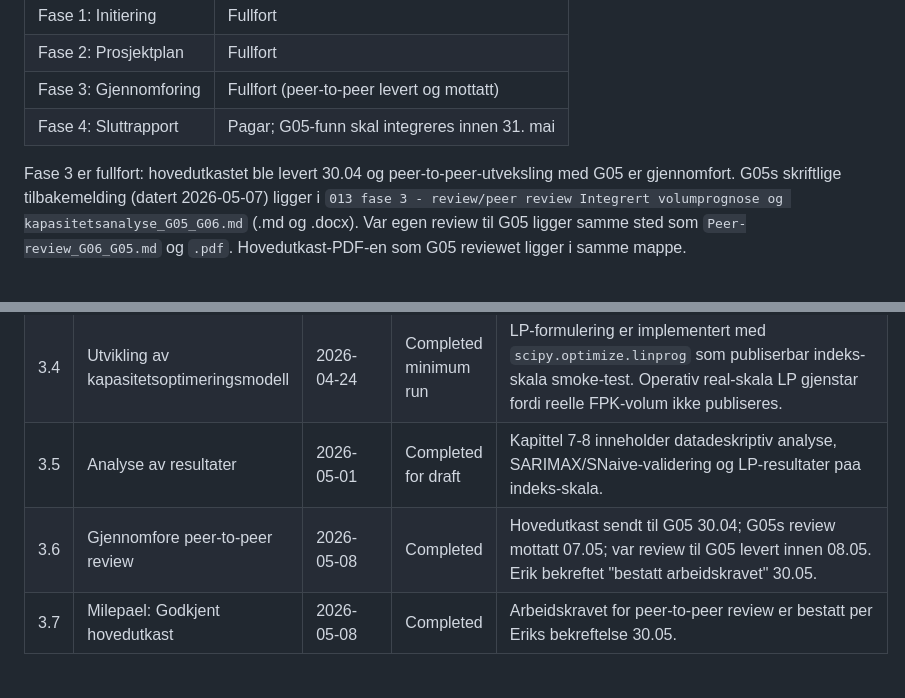
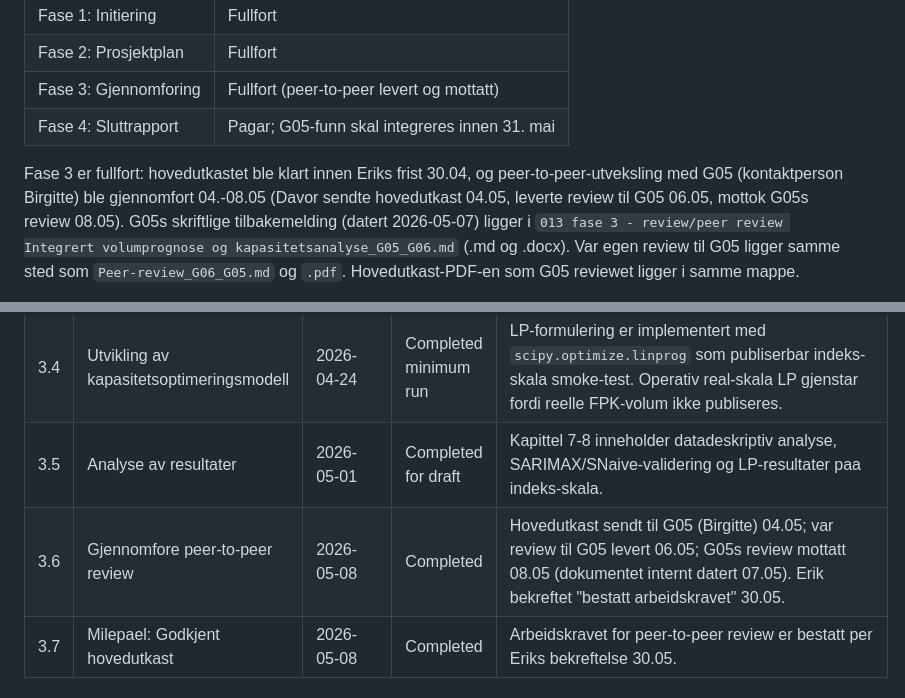
Before and after one commit to LOG650/G06-davor-necemer-individuell, a Markdown page: 012 fase 2 - plan/status.md, 2 parts joined by grey strips. GitHub-like rendering.

```diff
--- a/012 fase 2 - plan/status.md
+++ b/012 fase 2 - plan/status.md
@@ -16,8 +16,10 @@
 | Fase 3: Gjennomforing | Fullfort (peer-to-peer levert og mottatt) |
 | Fase 4: Sluttrapport | Pagar; G05-funn skal integreres innen 31. mai |
 
-Fase 3 er fullfort: hovedutkastet ble levert 30.04 og peer-to-peer-utveksling
-med G05 er gjennomfort. G05s skriftlige tilbakemelding (datert 2026-05-07) ligger
+Fase 3 er fullfort: hovedutkastet ble klart innen Eriks frist 30.04, og
+peer-to-peer-utveksling med G05 (kontaktperson Birgitte) ble gjennomfort
+04.-08.05 (Davor sendte hovedutkast 04.05, leverte review til G05 06.05,
+mottok G05s review 08.05). G05s skriftlige tilbakemelding (datert 2026-05-07) ligger
 i `013 fase 3 - review/peer review Integrert volumprognose og kapasitetsanalyse_G05_G06.md`
 (.md og .docx). Var egen review til G05 ligger samme sted som `Peer-review_G06_G05.md`
 og `.pdf`. Hovedutkast-PDF-en som G05 reviewet ligger i samme mappe.
@@ -65,7 +67,7 @@ en dag - se G05_INTEGRATION_PLAN.md for ærlig scoping).
 | 3.3 | Utvikling og trening av prognosemodell | 2026-04-09 | Completed minimum run | `005 report/scripts/run_forecast_capacity_models.py` kjorer SNaive-baseline og konservativ `statsmodels` SARIMAX/ARIMA-grid. Validering ekskluderer delvis uke 2026-14 og bruker 2026-01 til 2026-13. |
 | 3.4 | Utvikling av kapasitetsoptimeringsmodell | 2026-04-24 | Completed minimum run | LP-formulering er implementert med `scipy.optimize.linprog` som publiserbar indeks-skala smoke-test. Operativ real-skala LP gjenstar fordi reelle FPK-volum ikke publiseres. |
 | 3.5 | Analyse av resultater | 2026-05-01 | Completed for draft | Kapittel 7-8 inneholder datadeskriptiv analyse, SARIMAX/SNaive-validering og LP-resultater paa indeks-skala. |
-| 3.6 | Gjennomfore peer-to-peer review | 2026-05-08 | Completed | Hovedutkast sendt til G05 30.04; G05s review mottatt 07.05; var review til G05 levert innen 08.05. Erik bekreftet "bestatt arbeidskravet" 30.05. |
+| 3.6 | Gjennomfore peer-to-peer review | 2026-05-08 | Completed | Hovedutkast sendt til G05 (Birgitte) 04.05; var review til G05 levert 06.05; G05s review mottatt 08.05 (dokumentet internt datert 07.05). Erik bekreftet "bestatt arbeidskravet" 30.05. |
 | 3.7 | Milepael: Godkjent hovedutkast | 2026-05-08 | Completed | Arbeidskravet for peer-to-peer review er bestatt per Eriks bekreftelse 30.05. |
 
 ### Fase 4: Sluttrapport
```
Also changed, not shown: 014 fase 4 - report/Fase_4_kickoff.md (+2 -2 lines), 014 fase 4 - report/G05_INTEGRATION_PLAN.md (+2 -2 lines).
